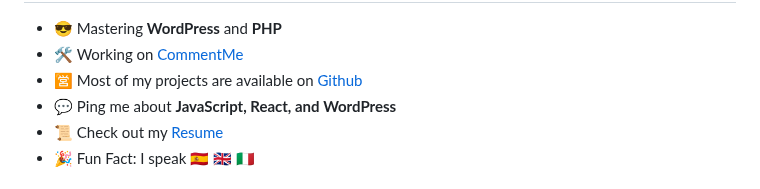
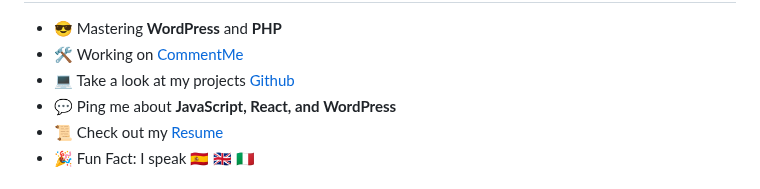
Before and after one commit to alejosilvalau/alejosilvalau, a Markdown page: README.md, the part around the change. GitHub-like rendering.

```diff
--- a/README.md
+++ b/README.md
@@ -80,7 +80,7 @@ Here are some ideas to get you started:
     <a href="https://github.com/alejosilvalau/commentme-web">CommentMe</a>
   </li>
   <li>
-    🈺 Most of my projects are available on
+    💻 Take a look at my projects
     <a href="https://github.com/alejosilvalau">Github</a>
   </li>
   <li>
```
